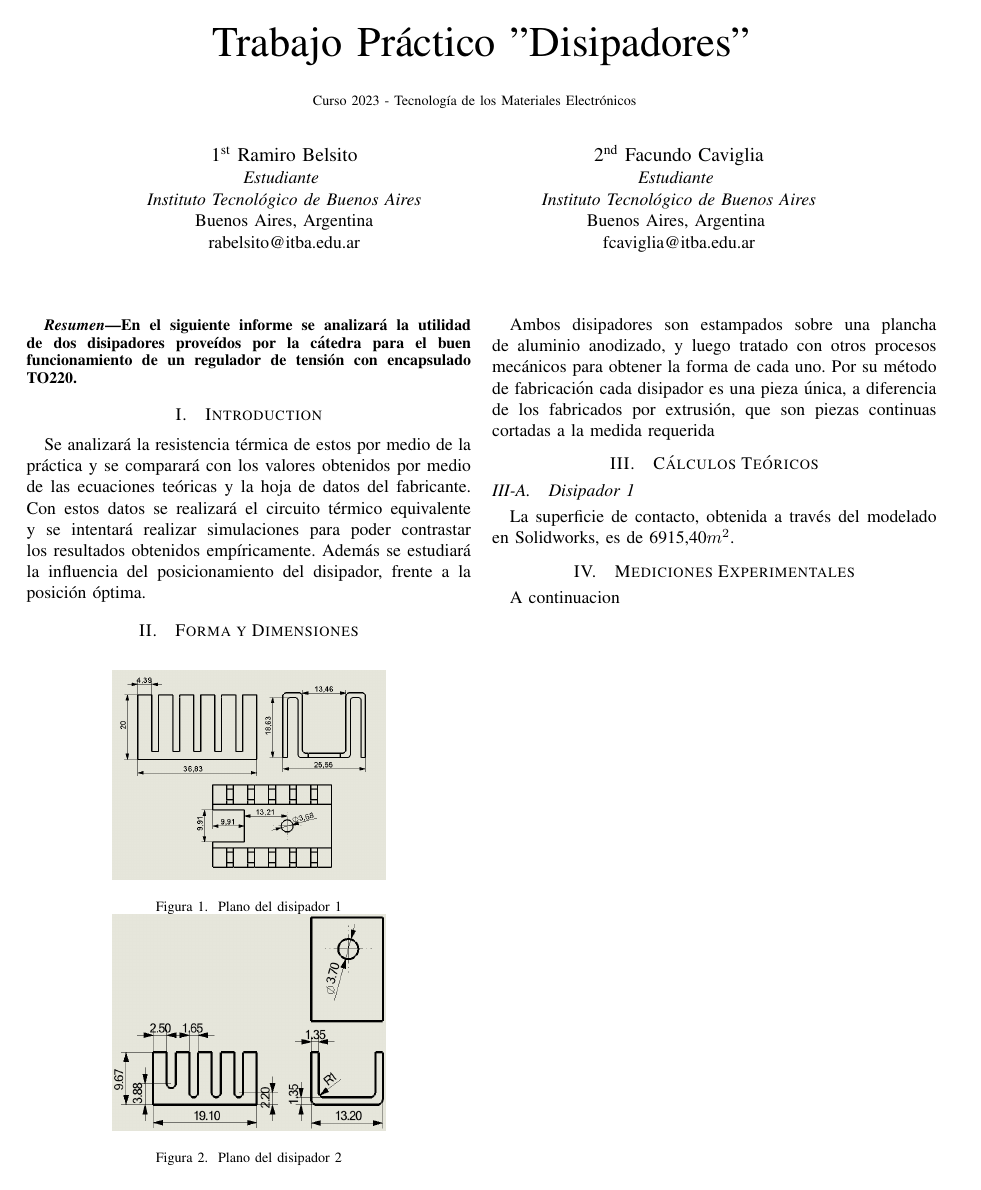
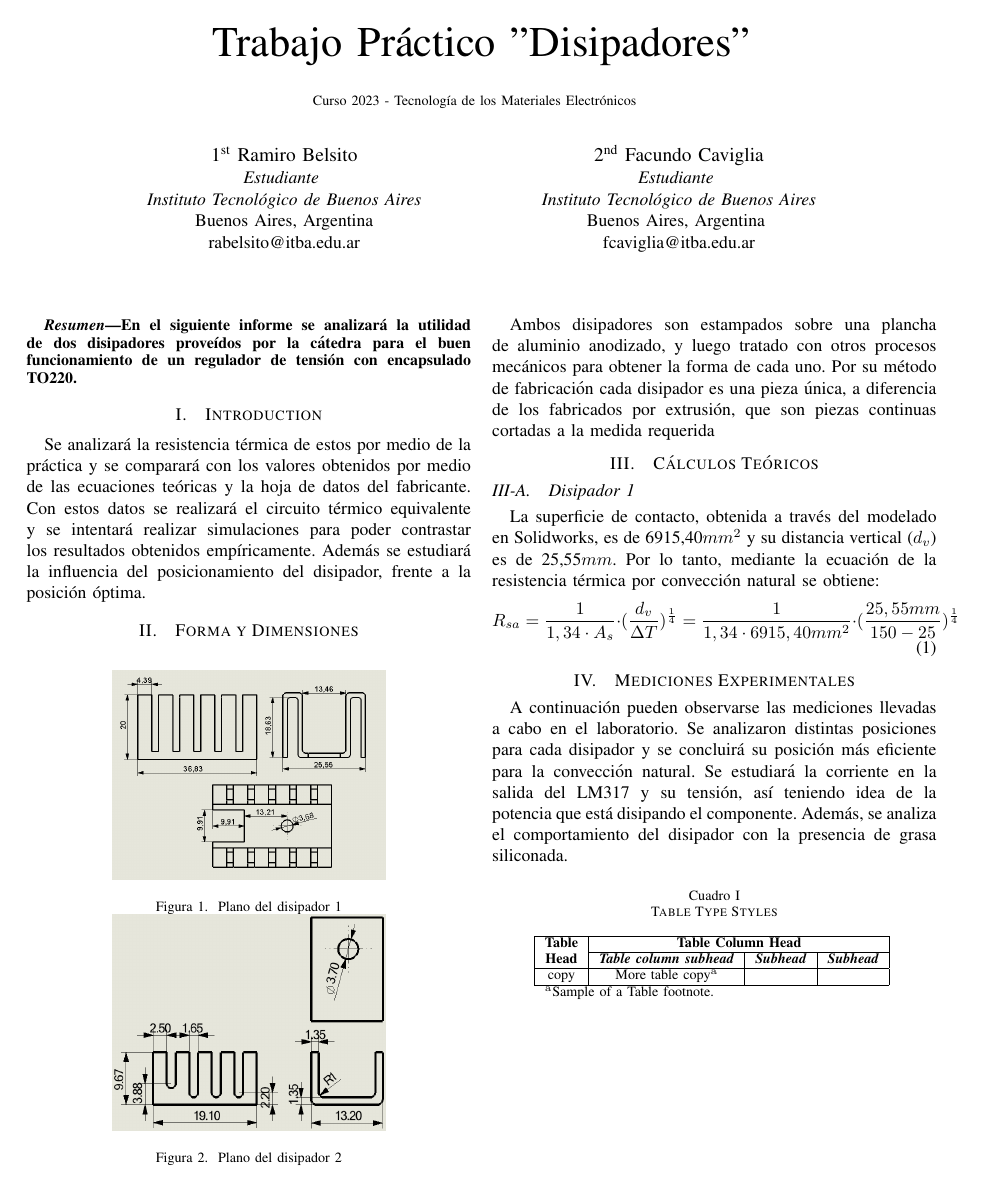
Before and after one commit to ramibelsito/TP-TME-Disipadores, a LaTeX paper (InformeDisipadores.tex): the whole page. Compiled offline with pdfLaTeX.

Commit message:
actualizacion

```diff
--- a/InformeDisipadores.tex
+++ b/InformeDisipadores.tex
@@ -62,10 +62,35 @@ a la medida requerida
 \section{Cálculos Teóricos}
 \subsection{Disipador 1}
 
-La superficie de contacto, obtenida a través del modelado en Solidworks, es de 6915,40$m^2$.
+La superficie de contacto, obtenida a través del modelado en Solidworks, es de 6915,40$mm^2$ y
+su distancia vertical ($d_v$) es de 25,55$mm$.
+Por lo tanto, mediante la ecuación de la resistencia térmica por convección natural se obtiene:
+\begin{equation}
+    R_{sa} = \frac{1}{1,34\cdot A_s}\cdot (\frac{d_v}{\Delta T})^{\frac{1}{4}} = \frac{1}{1,34\cdot 6915,40mm^2}\cdot (\frac{25,55mm}{150-25})^{\frac{1}{4}}
+\end{equation}
 
 \section{Mediciones Experimentales}
-A continuacion
+A continuación pueden observarse las mediciones llevadas a cabo en el laboratorio. Se analizaron
+distintas posiciones para cada disipador y se concluirá su posición más eficiente para la convección
+natural. Se estudiará la corriente en la salida del LM317 y su tensión, así teniendo idea de la potencia
+que está disipando el componente. Además, se analiza el comportamiento del disipador con la presencia
+de grasa siliconada.
 
+\begin{table}[htbp]
+    \caption{Table Type Styles}
+    \begin{center}
+    \begin{tabular}{|c|c|c|c|}
+    \hline
+    \textbf{Table}&\multicolumn{3}{|c|}{\textbf{Table Column Head}} \\
+    \cline{2-4}
+    \textbf{Head} & \textbf{\textit{Table column subhead}}& \textbf{\textit{Subhead}}& \textbf{\textit{Subhead}} \\
+    \hline
+    copy& More table copy$^{\mathrm{a}}$& &  \\
+    \hline
+    \multicolumn{4}{l}{$^{\mathrm{a}}$Sample of a Table footnote.}
+    \end{tabular}
+    \label{tab1}
+    \end{center}
+    \end{table}
 
 \end{document}
```
Also changed, not shown: InformeDisipadores.pdf, Template IEEE/fig1.png (renamed from fig1.png), 5 other files.
